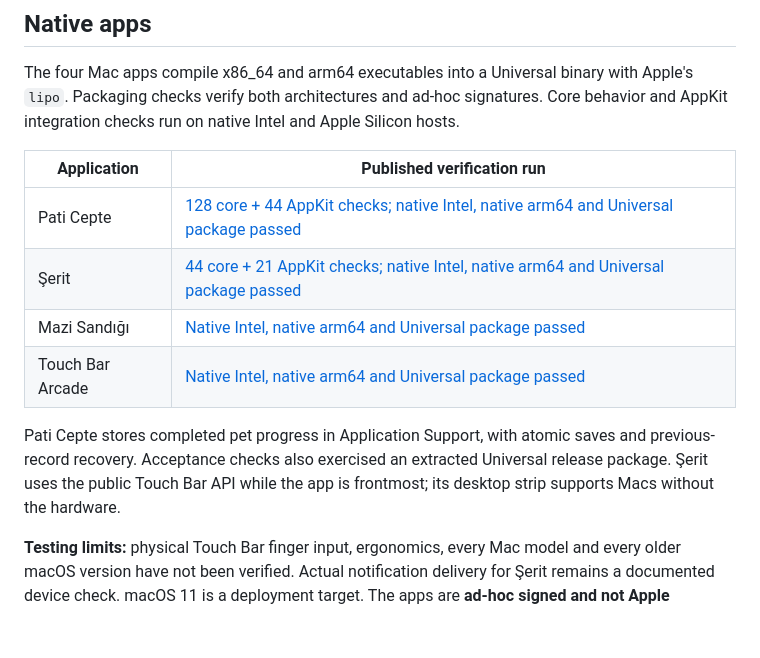
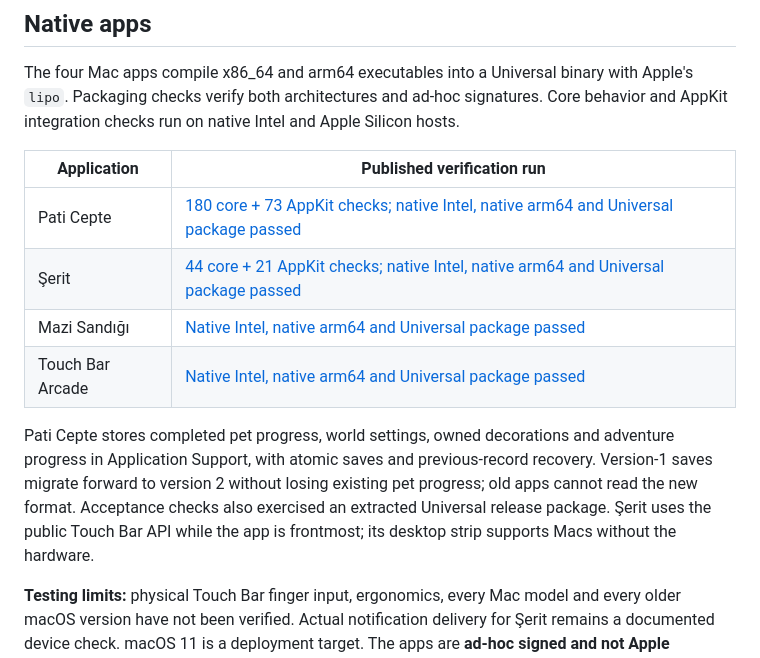
Before and after one commit to metealpkarvan/metealpkarvan, a Markdown page: COMPATIBILITY.md, the part around the change. GitHub-like rendering; blank space fills up the shorter version.

```diff
--- a/COMPATIBILITY.md
+++ b/COMPATIBILITY.md
@@ -18,12 +18,12 @@ The four Mac apps compile x86_64 and arm64 executables into a Universal binary w
 
 | Application | Published verification run |
 | --- | --- |
-| Pati Cepte | [128 core + 44 AppKit checks; native Intel, native arm64 and Universal package passed](https://github.com/metealpkarvan/touch-bar-pet/actions/runs/37312113310) |
+| Pati Cepte | [180 core + 73 AppKit checks; native Intel, native arm64 and Universal package passed](https://github.com/metealpkarvan/touch-bar-pet/actions/runs/37320771529) |
 | Şerit | [44 core + 21 AppKit checks; native Intel, native arm64 and Universal package passed](https://github.com/metealpkarvan/touch-bar-post/actions/runs/37297187041) |
 | Mazi Sandığı | [Native Intel, native arm64 and Universal package passed](https://github.com/metealpkarvan/mazi-sandigi/actions/runs/37265016759) |
 | Touch Bar Arcade | [Native Intel, native arm64 and Universal package passed](https://github.com/metealpkarvan/touch-bar-arcade/actions/runs/37259185558) |
 
-Pati Cepte stores completed pet progress in Application Support, with atomic saves and previous-record recovery. Acceptance checks also exercised an extracted Universal release package. Şerit uses the public Touch Bar API while the app is frontmost; its desktop strip supports Macs without the hardware.
+Pati Cepte stores completed pet progress, world settings, owned decorations and adventure progress in Application Support, with atomic saves and previous-record recovery. Version-1 saves migrate forward to version 2 without losing existing pet progress; old apps cannot read the new format. Acceptance checks also exercised an extracted Universal release package. Şerit uses the public Touch Bar API while the app is frontmost; its desktop strip supports Macs without the hardware.
 
 **Testing limits:** physical Touch Bar finger input, ergonomics, every Mac model and every older macOS version have not been verified. Actual notification delivery for Şerit remains a documented device check. macOS 11 is a deployment target. The apps are **ad-hoc signed and not Apple notarized**; use the first-launch instructions in each repository.
 
```
Also changed, not shown: PROJECTS.md (+1 -1 lines), README.md (+1 -1 lines).
